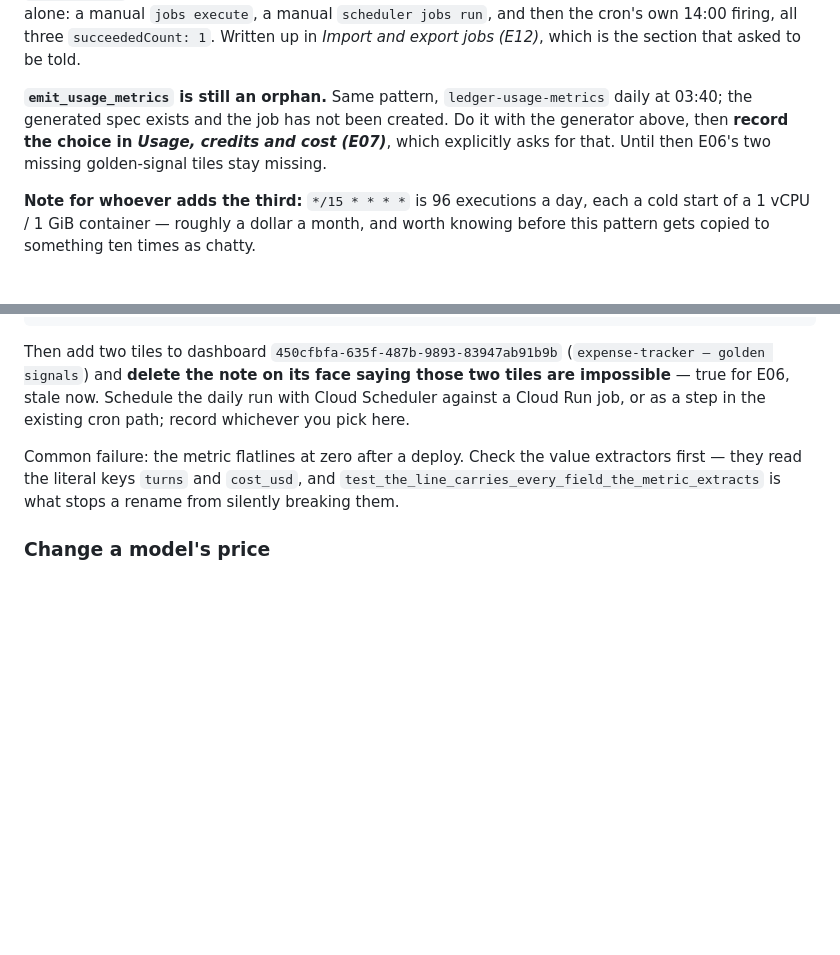
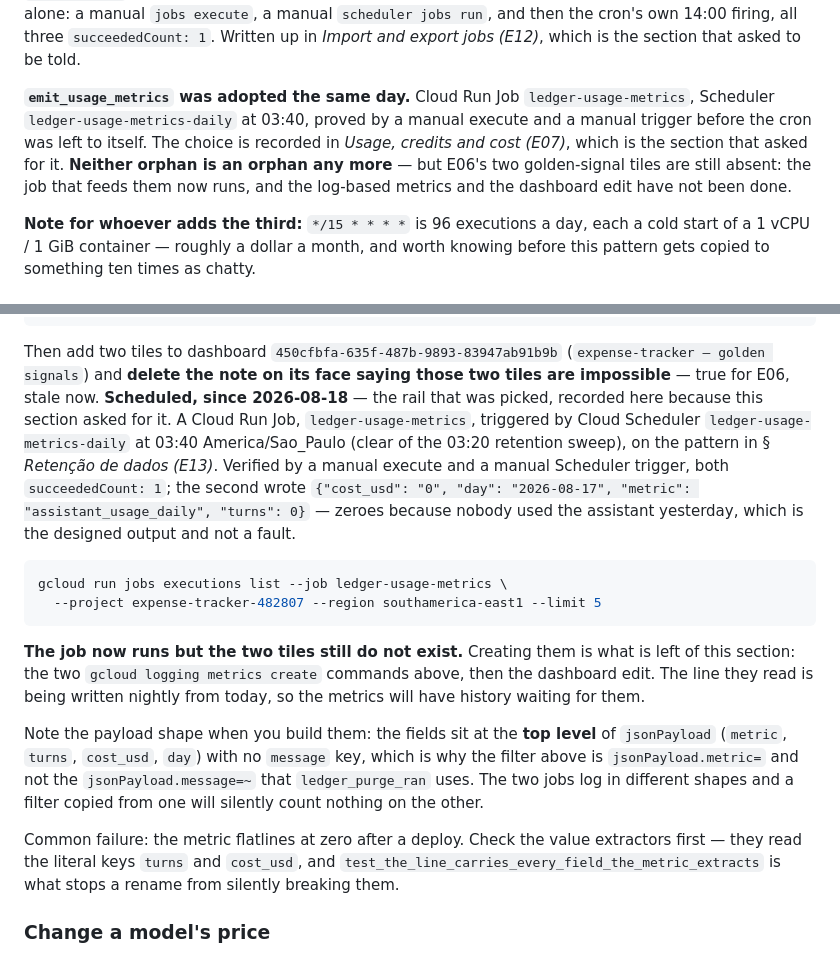
Before and after one commit to bessavagner/expense_tracker_v2, a Markdown page: docs/runbook.md, 2 parts joined by grey strips. Drawn GitHub-style; blank space fills up the shorter version.

Commit message:
ops(E07): adopt emit_usage_metrics, the last unscheduled command
ledger-usage-metrics runs nightly at 03:40, clear of the 03:20 retention
sweep. Verified by a manual execute and a manual Scheduler trigger before the
cron was left to itself -- the Scheduler returns 200 as soon as an execution is
created, so its own green tick proves nothing.

Recorded in Usage, credits and cost (E07), which asked to be told which rail
was picked, and struck from the orphan list in Retencao de dados (E13).

The two golden-signal tiles E06 could not build are still not built. What
changed is that the line they read is now written nightly, so the metrics will
have history waiting when someone creates them. Their filter is
jsonPayload.metric=, not the jsonPayload.message=~ the purge alert uses: the
two jobs log in different shapes and a copied filter counts nothing.

````diff
--- a/docs/runbook.md
+++ b/docs/runbook.md
@@ -2074,11 +2074,13 @@ three ways before being left alone: a manual `jobs execute`, a manual
 `succeededCount: 1`. Written up in *Import and export jobs (E12)*, which is the
 section that asked to be told.
 
-**`emit_usage_metrics` is still an orphan.** Same pattern, `ledger-usage-metrics`
-daily at 03:40; the generated spec exists and the job has not been created. Do it
-with the generator above, then **record the choice in *Usage, credits and cost
-(E07)***, which explicitly asks for that. Until then E06's two missing
-golden-signal tiles stay missing.
+**`emit_usage_metrics` was adopted the same day.** Cloud Run Job
+`ledger-usage-metrics`, Scheduler `ledger-usage-metrics-daily` at 03:40, proved
+by a manual execute and a manual trigger before the cron was left to itself. The
+choice is recorded in *Usage, credits and cost (E07)*, which is the section that
+asked for it. **Neither orphan is an orphan any more** — but E06's two
+golden-signal tiles are still absent: the job that feeds them now runs, and the
+log-based metrics and the dashboard edit have not been done.
 
 **Note for whoever adds the third:** `*/15 * * * *` is 96 executions a day, each
 a cold start of a 1 vCPU / 1 GiB container — roughly a dollar a month, and worth
@@ -2342,9 +2344,32 @@ gcloud logging metrics create assistant_cost_daily \
 
 Then add two tiles to dashboard `450cfbfa-635f-487b-9893-83947ab91b9b`
 (`expense-tracker — golden signals`) and **delete the note on its face saying
-those two tiles are impossible** — true for E06, stale now. Schedule the daily
-run with Cloud Scheduler against a Cloud Run job, or as a step in the existing
-cron path; record whichever you pick here.
+those two tiles are impossible** — true for E06, stale now. **Scheduled, since 2026-08-18** — the rail that was picked, recorded here
+because this section asked for it. A Cloud Run Job, `ledger-usage-metrics`,
+triggered by Cloud Scheduler `ledger-usage-metrics-daily` at 03:40
+America/Sao_Paulo (clear of the 03:20 retention sweep), on the pattern in
+§ *Retenção de dados (E13)*. Verified by a manual execute and a manual Scheduler
+trigger, both `succeededCount: 1`; the second wrote
+`{"cost_usd": "0", "day": "2026-08-17", "metric": "assistant_usage_daily",
+"turns": 0}` — zeroes because nobody used the assistant yesterday, which is the
+designed output and not a fault.
+
+```bash
+gcloud run jobs executions list --job ledger-usage-metrics \
+  --project expense-tracker-482807 --region southamerica-east1 --limit 5
+```
+
+**The job now runs but the two tiles still do not exist.** Creating them is
+what is left of this section: the two `gcloud logging metrics create` commands
+above, then the dashboard edit. The line they read is being written nightly
+from today, so the metrics will have history waiting for them.
+
+Note the payload shape when you build them: the fields sit at the **top level**
+of `jsonPayload` (`metric`, `turns`, `cost_usd`, `day`) with no `message` key,
+which is why the filter above is `jsonPayload.metric=` and not the
+`jsonPayload.message=~` that `ledger_purge_ran` uses. The two jobs log in
+different shapes and a filter copied from one will silently count nothing on the
+other.
 
 Common failure: the metric flatlines at zero after a deploy. Check the value
 extractors first — they read the literal keys `turns` and `cost_usd`, and
````
